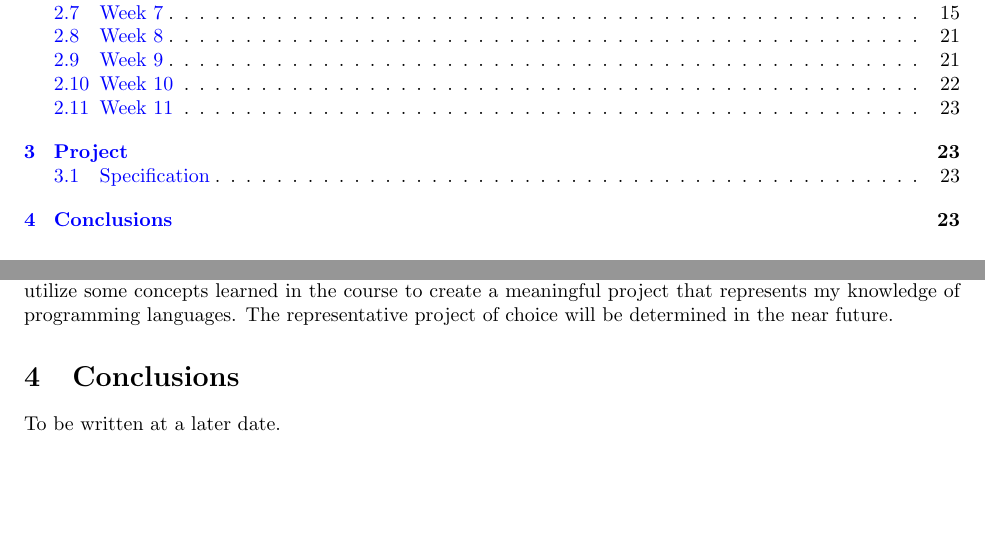
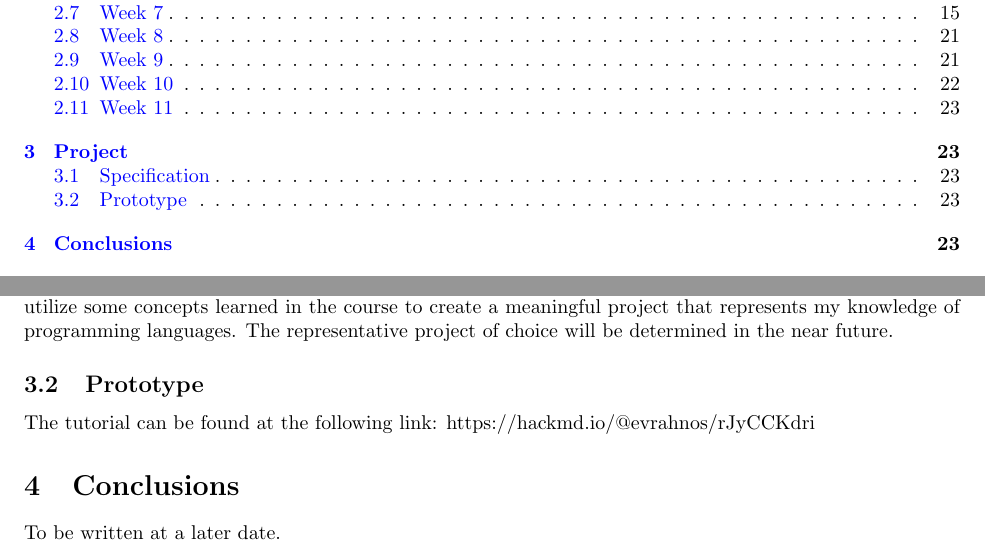
Before and after one commit to evrahnos/CPSC354, a LaTeX paper (report.tex): two parts of pages 1 and 23 of 23, joined at a grey line, cut so that both start at the same text, the shorter picture padded with empty space. Compiled offline with pdfLaTeX.

Commit message:
Week 11 Homework

```diff
--- a/report.tex
+++ b/report.tex
@@ -962,6 +962,8 @@ Some excerpts and my thoughts regarding contracts in the field of financial engi
 This section will contain all details for my final project of this course.
 \subsection{Specification}
 For my final project, I plan to learn a new programming language, give a concise but informative tutorial on it, and develop a project that ties in to the course material. For this, I plan to learn Ruby. Learning a new popular language could be beneficial for personal purposes. My goal is to both learn a relevant language and utilize some concepts learned in the course to create a meaningful project that represents my knowledge of programming languages. The representative project of choice will be determined in the near future.
+\subsection{Prototype}
+The tutorial can be found at the following link: https://hackmd.io/@evrahnos/rJyCCKdri
 
 \section{Conclusions}\label{conclusions}
 
```
Also changed, not shown: report.pdf.
